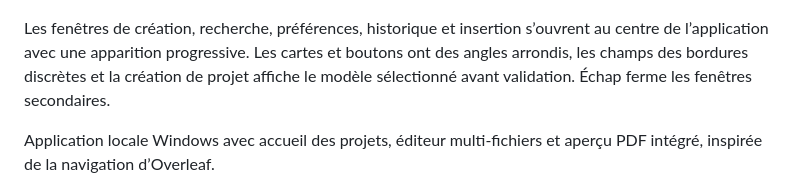
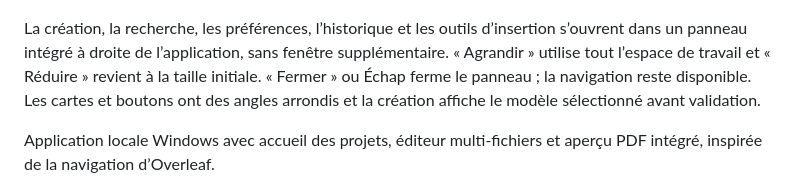
Before and after one commit to ouns-ous/LaTexTEx, a Markdown page: README.md, the part around the change. Drawn GitHub-style.

```diff
--- a/README.md
+++ b/README.md
@@ -44,7 +44,7 @@ Les documents personnels, préférences locales et fichiers temporaires de compi
 
 ![Galerie de modèles](preview-gallery.png)
 
-Les fenêtres de création, recherche, préférences, historique et insertion s’ouvrent au centre de l’application avec une apparition progressive. Les cartes et boutons ont des angles arrondis, les champs des bordures discrètes et la création de projet affiche le modèle sélectionné avant validation. Échap ferme les fenêtres secondaires.
+La création, la recherche, les préférences, l’historique et les outils d’insertion s’ouvrent dans un panneau intégré à droite de l’application, sans fenêtre supplémentaire. « Agrandir » utilise tout l’espace de travail et « Réduire » revient à la taille initiale. « Fermer » ou Échap ferme le panneau ; la navigation reste disponible. Les cartes et boutons ont des angles arrondis et la création affiche le modèle sélectionné avant validation.
 
 Application locale Windows avec accueil des projets, éditeur multi-fichiers et aperçu PDF intégré, inspirée de la navigation d’Overleaf.
 
```
Also changed, not shown: preview-dialog.png, 6 other files.
